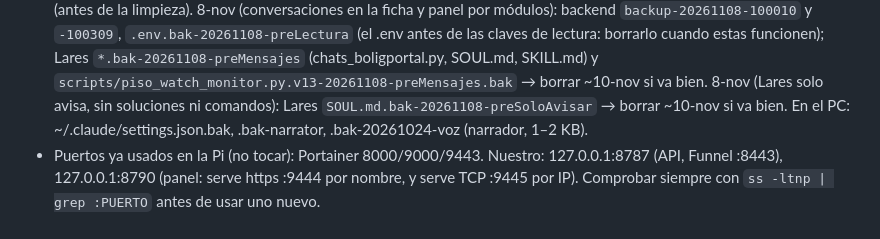
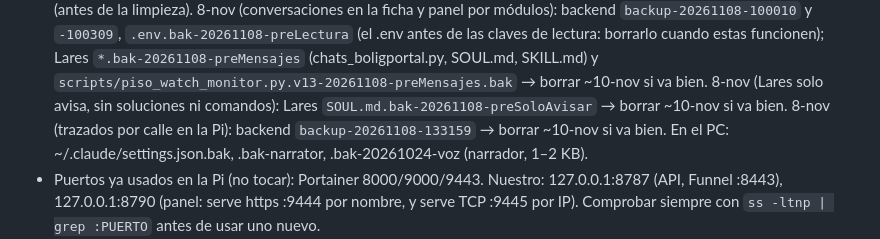
Before and after one commit to jonlarra1/pisos-cph, a Markdown page: CLAUDE.md, the part around the change. Drawn GitHub-style.

Commit message:
docs: list backup of the street paths deploy

```diff
--- a/CLAUDE.md
+++ b/CLAUDE.md
@@ -228,6 +228,7 @@ idea, la actual. Al cambiar algo, se reescribe lo que ya no es cierto; no se añ
   (el .env antes de las claves de lectura: borrarlo cuando estas funcionen); Lares `*.bak-20261108-preMensajes` (chats_boligportal.py,
   SOUL.md, SKILL.md) y `scripts/piso_watch_monitor.py.v13-20261108-preMensajes.bak` → borrar ~10-nov si va bien.
   8-nov (Lares solo avisa, sin soluciones ni comandos): Lares `SOUL.md.bak-20261108-preSoloAvisar` → borrar ~10-nov si va bien.
+  8-nov (trazados por calle en la Pi): backend `backup-20261108-133159` → borrar ~10-nov si va bien.
   En el PC: ~/.claude/settings.json.bak, .bak-narrator, .bak-20261024-voz (narrador, 1–2 KB).
 - Puertos ya usados en la Pi (no tocar): Portainer 8000/9000/9443. Nuestro: 127.0.0.1:8787 (API, Funnel :8443), 127.0.0.1:8790 (panel: serve https :9444 por nombre, y serve TCP :9445 por IP). Comprobar siempre con `ss -ltnp | grep :PUERTO` antes de usar uno nuevo.
 - Acceso a la Pi: clave SSH temporal de 1 h (expiry-time en authorized_keys, comentario «claude-pisos-1h»); pedir una nueva a Jon.
```
